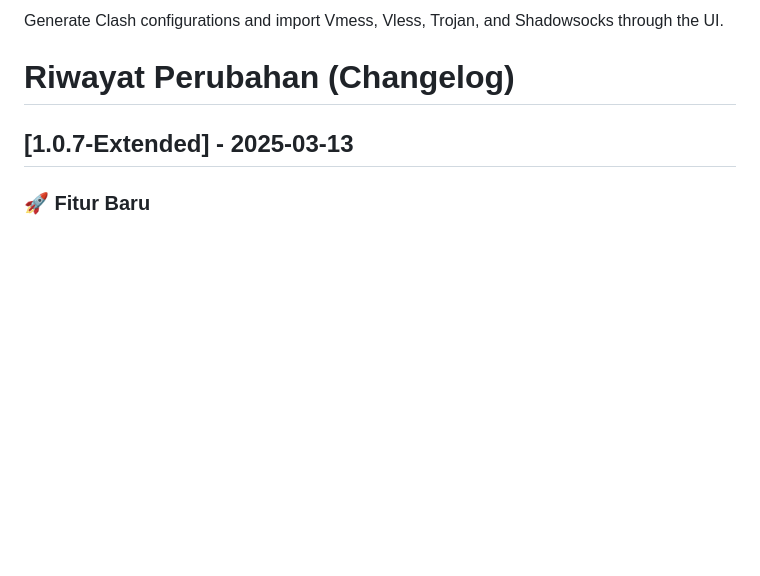
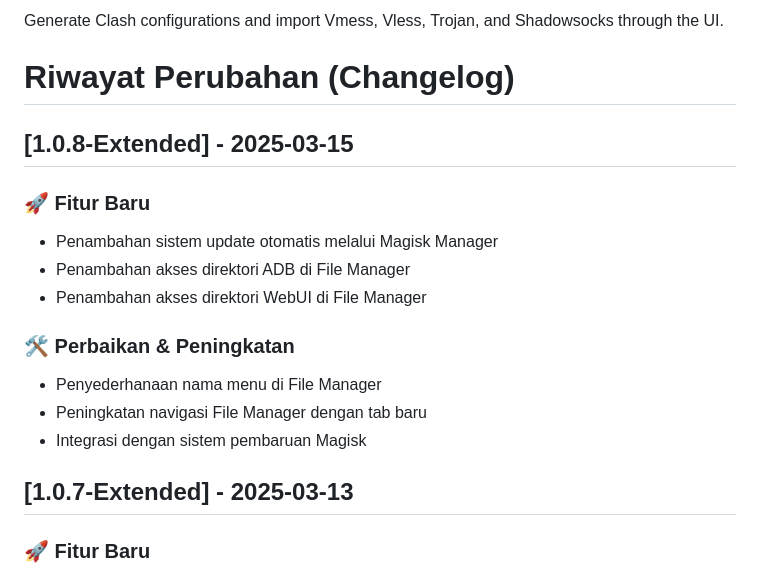
Before and after one commit to latifangren/webui_bfm_Extended, a Markdown page: README.md, the part around the change. Drawn GitHub-style; blank space fills up the shorter version.

```diff
--- a/README.md
+++ b/README.md
@@ -59,7 +59,17 @@ Read and manage your Android SMS directly from the web UI.
 Generate Clash configurations and import Vmess, Vless, Trojan, and Shadowsocks through the UI.
 
 # Riwayat Perubahan (Changelog)
+## [1.0.8-Extended] - 2025-03-15
 
+### 🚀 Fitur Baru
+- Penambahan sistem update otomatis melalui Magisk Manager
+- Penambahan akses direktori ADB di File Manager
+- Penambahan akses direktori WebUI di File Manager
+
+### 🛠️ Perbaikan & Peningkatan
+- Penyederhanaan nama menu di File Manager
+- Peningkatan navigasi File Manager dengan tab baru
+- Integrasi dengan sistem pembaruan Magisk
 ## [1.0.7-Extended] - 2025-03-13
 
 ### 🚀 Fitur Baru
```
